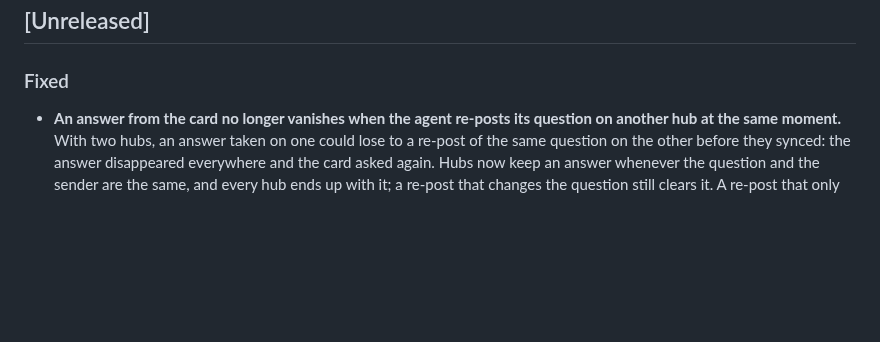
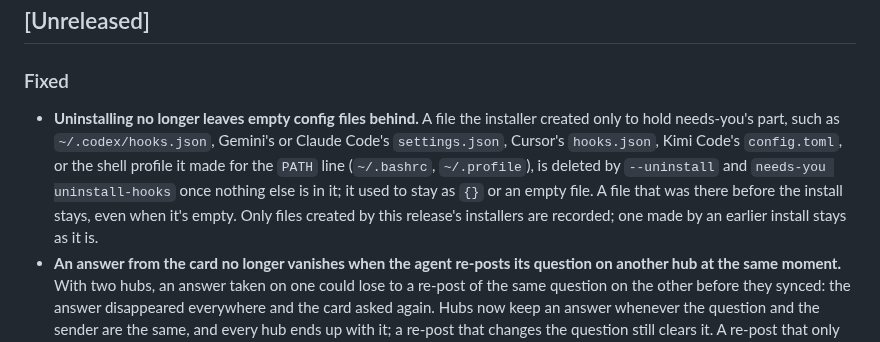
Before and after one commit to tayharris/needs-you, a Markdown page: CHANGELOG.md, the part around the change. GitHub-like rendering; blank space fills up the shorter version.

Commit message:
changelog: uninstall leaves no empty config files

```diff
--- a/CHANGELOG.md
+++ b/CHANGELOG.md
@@ -6,6 +6,7 @@ All notable user-visible changes. Format: [Keep a Changelog](https://keepachange
 
 ### Fixed
 
+- **Uninstalling no longer leaves empty config files behind.** A file the installer created only to hold needs-you's part, such as `~/.codex/hooks.json`, Gemini's or Claude Code's `settings.json`, Cursor's `hooks.json`, Kimi Code's `config.toml`, or the shell profile it made for the `PATH` line (`~/.bashrc`, `~/.profile`), is deleted by `--uninstall` and `needs-you uninstall-hooks` once nothing else is in it; it used to stay as `{}` or an empty file. A file that was there before the install stays, even when it's empty. Only files created by this release's installers are recorded; one made by an earlier install stays as it is.
 - **An answer from the card no longer vanishes when the agent re-posts its question on another hub at the same moment.** With two hubs, an answer taken on one could lose to a re-post of the same question on the other before they synced: the answer disappeared everywhere and the card asked again. Hubs now keep an answer whenever the question and the sender are the same, and every hub ends up with it; a re-post that changes the question still clears it. A re-post that only rewords the title or body keeps the answer, on one hub or several ([API](docs/API.md#replication-between-hubs)). Upgrade every hub.
 
 ## [0.3.0] - 2026-10-09
```
